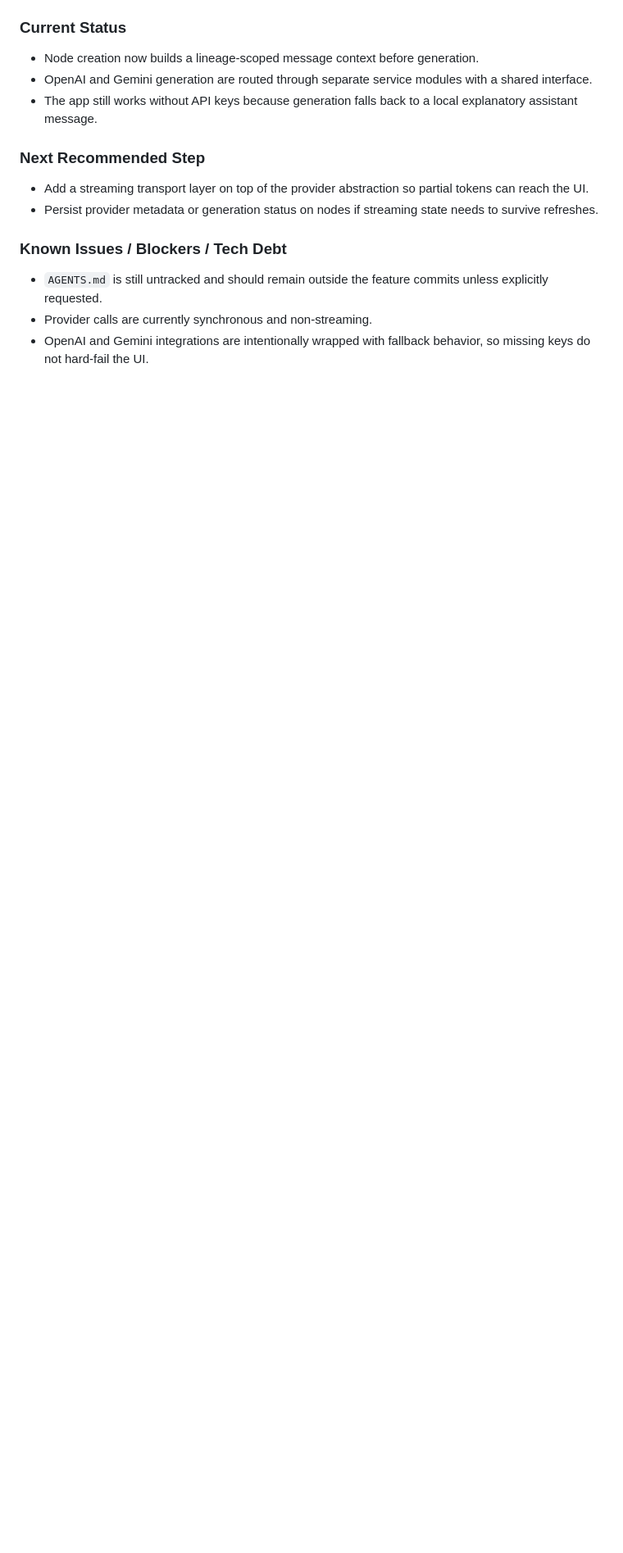
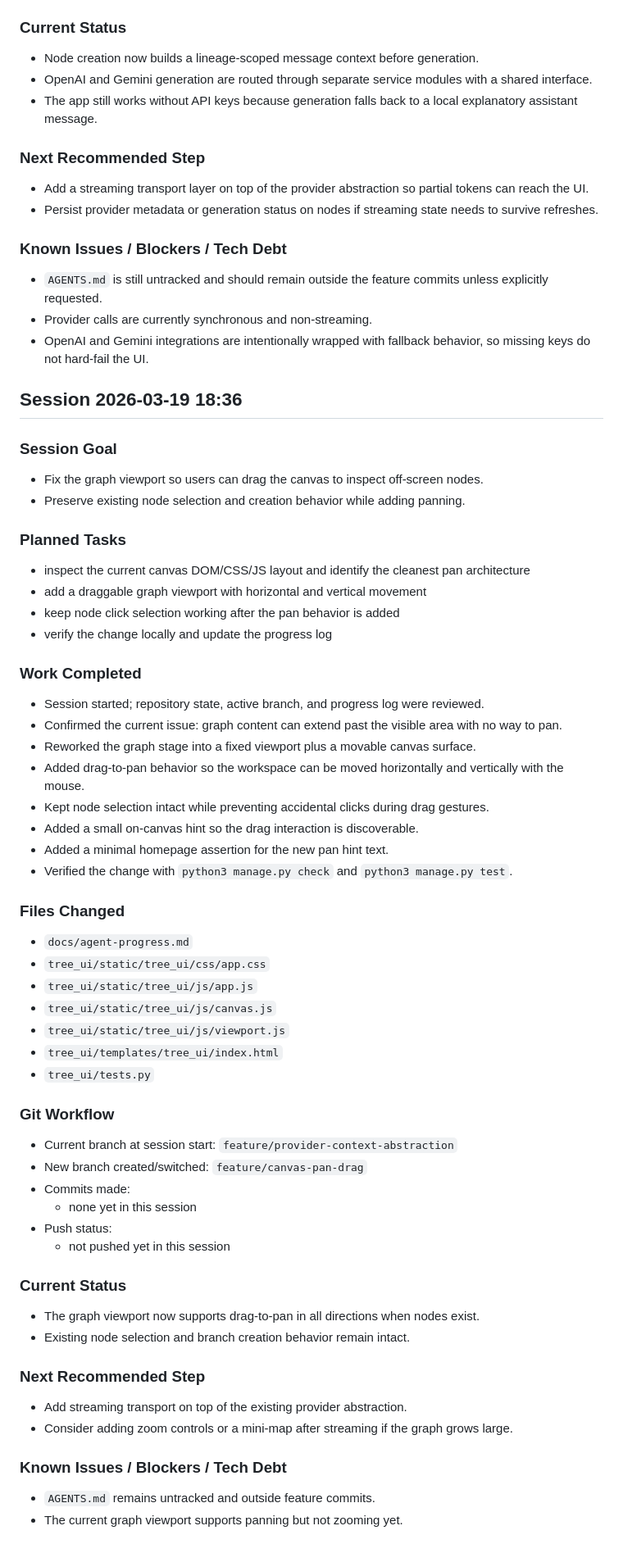
Before and after one commit to Howardleejhenhao/Generative-AI-LLM-Tree, a Markdown page: docs/agent-progress.md, the part around the change. Shown at 82% size. Rendered like a GitHub page; blank space fills up the shorter version.

Commit message:
docs: update agent progress log

```diff
--- a/docs/agent-progress.md
+++ b/docs/agent-progress.md
@@ -203,3 +203,54 @@
 - `AGENTS.md` is still untracked and should remain outside the feature commits unless explicitly requested.
 - Provider calls are currently synchronous and non-streaming.
 - OpenAI and Gemini integrations are intentionally wrapped with fallback behavior, so missing keys do not hard-fail the UI.
+
+## Session 2026-03-19 18:36
+
+### Session Goal
+- Fix the graph viewport so users can drag the canvas to inspect off-screen nodes.
+- Preserve existing node selection and creation behavior while adding panning.
+
+### Planned Tasks
+- inspect the current canvas DOM/CSS/JS layout and identify the cleanest pan architecture
+- add a draggable graph viewport with horizontal and vertical movement
+- keep node click selection working after the pan behavior is added
+- verify the change locally and update the progress log
+
+### Work Completed
+- Session started; repository state, active branch, and progress log were reviewed.
+- Confirmed the current issue: graph content can extend past the visible area with no way to pan.
+- Reworked the graph stage into a fixed viewport plus a movable canvas surface.
+- Added drag-to-pan behavior so the workspace can be moved horizontally and vertically with the mouse.
+- Kept node selection intact while preventing accidental clicks during drag gestures.
+- Added a small on-canvas hint so the drag interaction is discoverable.
+- Added a minimal homepage assertion for the new pan hint text.
+- Verified the change with `python3 manage.py check` and `python3 manage.py test`.
+
+### Files Changed
+- `docs/agent-progress.md`
+- `tree_ui/static/tree_ui/css/app.css`
+- `tree_ui/static/tree_ui/js/app.js`
+- `tree_ui/static/tree_ui/js/canvas.js`
+- `tree_ui/static/tree_ui/js/viewport.js`
+- `tree_ui/templates/tree_ui/index.html`
+- `tree_ui/tests.py`
+
+### Git Workflow
+- Current branch at session start: `feature/provider-context-abstraction`
+- New branch created/switched: `feature/canvas-pan-drag`
+- Commits made:
+  - none yet in this session
+- Push status:
+  - not pushed yet in this session
+
+### Current Status
+- The graph viewport now supports drag-to-pan in all directions when nodes exist.
+- Existing node selection and branch creation behavior remain intact.
+
+### Next Recommended Step
+- Add streaming transport on top of the existing provider abstraction.
+- Consider adding zoom controls or a mini-map after streaming if the graph grows large.
+
+### Known Issues / Blockers / Tech Debt
+- `AGENTS.md` remains untracked and outside feature commits.
+- The current graph viewport supports panning but not zooming yet.
```
